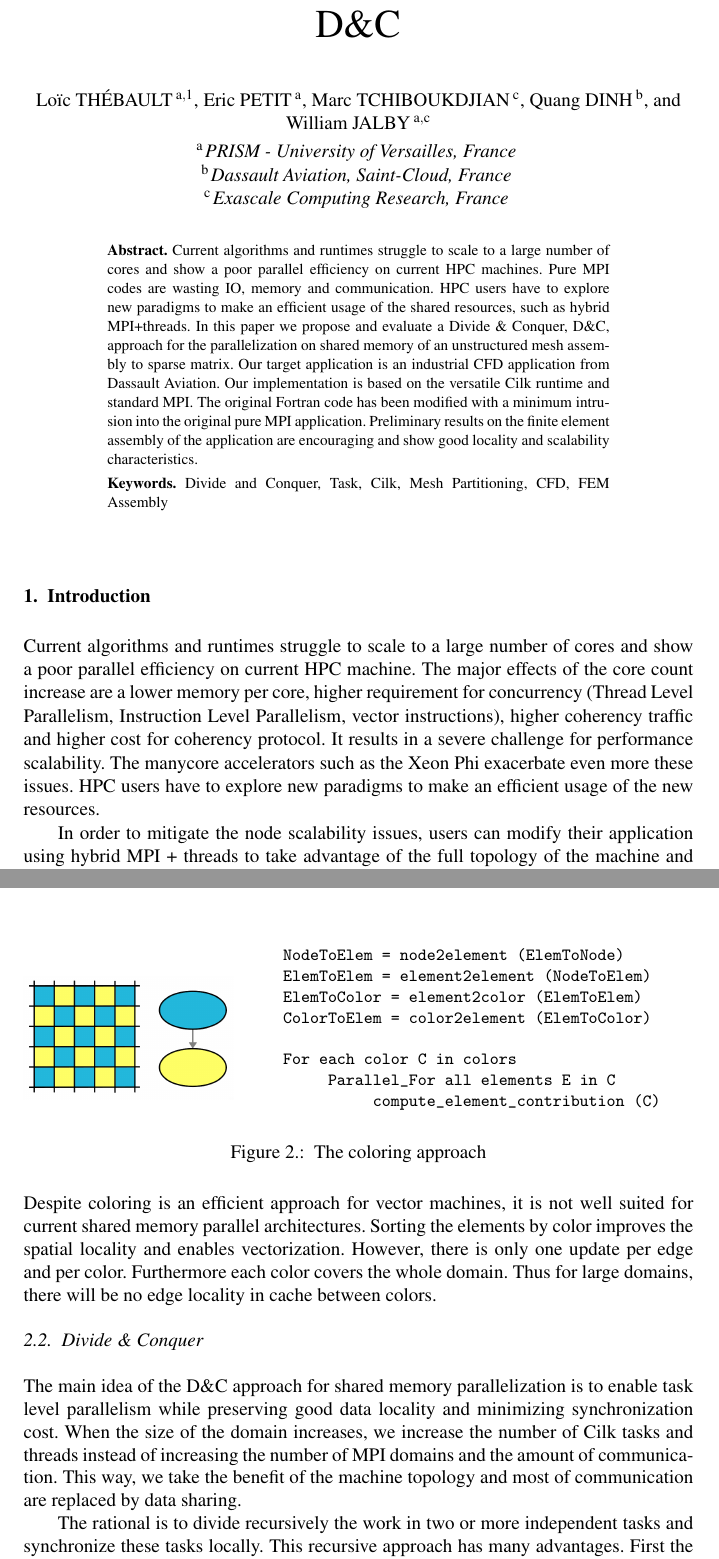
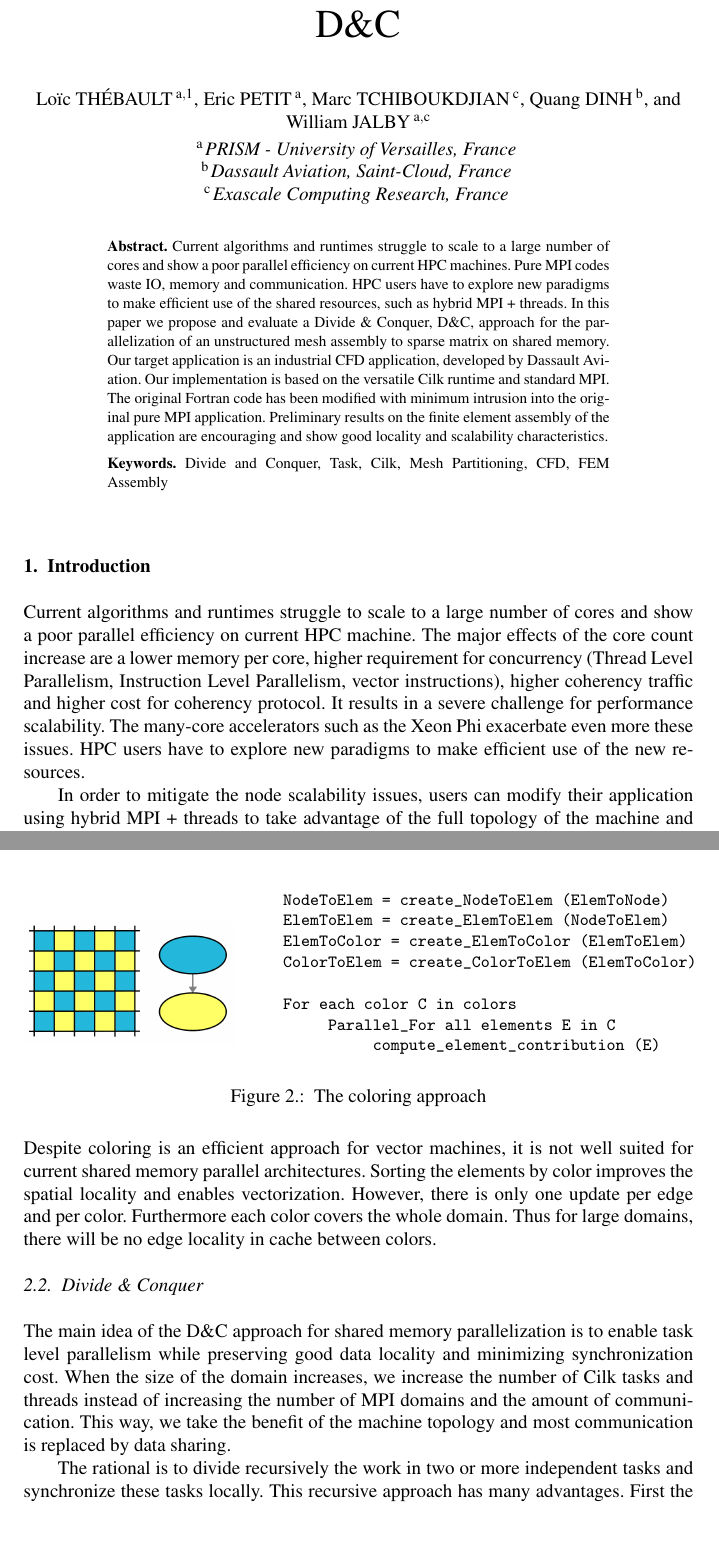
Before and after one commit to titeup/defmesh_dc, a LaTeX document (defmesch_dc.tex): two parts of pages 1 and 3 of 10, joined at a grey line, cut so that both start at the same text, the shorter picture padded with empty space. Compiled offline with pdfLaTeX.

Commit message:
Typos corrections

```diff
--- a/defmesch_dc.tex
+++ b/defmesch_dc.tex
@@ -18,7 +18,7 @@
 %\subtitle{Subtitle}
 
 \author[A]{\fnms{Lo\"ic} \snm{Th\'ebault}%
-\thanks{Corresponding Author E-mail: Loic.thebault@prism.uvsq.fr}},
+\thanks{Corresponding Author E-mail: loic.thebault@prism.uvsq.fr}},
 \author[A]{\fnms{Eric} \snm{Petit}},
 \author[D]{\fnms{Marc} \snm{Tchiboukdjian}},
 \author[B]{\fnms{Quang} \snm{Dinh}},
@@ -32,12 +32,11 @@ and
 
 \begin{abstract}
 Current algorithms and runtimes struggle to scale to a large number of cores and show a poor parallel efficiency on current HPC machines.
-Pure MPI codes are wasting IO, memory and communication. HPC users have to explore new paradigms to make an efficient usage of the shared resources,
-such as hybrid MPI+threads.
-In this paper we propose and evaluate a Divide \& Conquer, D\&C, approach for the parallelization on shared memory of an unstructured mesh assembly to sparse matrix.
-Our target application is an industrial CFD application from Dassault Aviation.
+Pure MPI codes waste IO, memory and communication. HPC users have to explore new paradigms to make efficient use of the shared resources, such as hybrid MPI + threads.
+In this paper we propose and evaluate a Divide \& Conquer, D\&C, approach for the parallelization of an unstructured mesh assembly to sparse matrix on shared memory.
+Our target application is an industrial CFD application, developed by Dassault Aviation.
 Our implementation is based on the versatile Cilk runtime and standard MPI.
-The original Fortran code has been modified with a minimum intrusion into the original pure MPI application.
+The original Fortran code has been modified with minimum intrusion into the original pure MPI application.
 Preliminary results on the finite element assembly of the application are encouraging and show good locality and scalability characteristics.
 \end{abstract}
 
@@ -50,15 +49,11 @@ Divide and Conquer, Task, Cilk, Mesh Partitioning, CFD, FEM Assembly
 \pagestyle{empty}
 
 \section{Introduction}
-%Positionment : code MPI compare to hybrid.\\
-%Problem on FEM : assembling, parallelization with shared memory non trivial.\\
-%Assembling on multicore, not on GPU (most of papers are for GPUs)\\\\
-
 Current algorithms and runtimes struggle to scale to a large number of cores and show a poor parallel efficiency on current HPC machine.
-The major effects of the core count increase are a lower memory per core, higher requirement for concurrency (Thread Level Parallelism, Instruction Level Parallelism, vector instructions),
-higher coherency traffic and higher cost for coherency protocol.
-It results in a severe challenge for performance scalability. The manycore accelerators such as the Xeon Phi exacerbate even more these issues.
-HPC users have to explore new paradigms to make an efficient usage of the new resources.
+The major effects of the core count increase are a lower memory per core, higher requirement for concurrency
+(Thread Level Parallelism, Instruction Level Parallelism, vector instructions), higher coherency traffic and higher cost for coherency protocol.
+It results in a severe challenge for performance scalability. The many-core accelerators such as the Xeon Phi exacerbate even more these issues.
+HPC users have to explore new paradigms to make efficient use of the new resources.
 
 In order to mitigate the node scalability issues, users can modify their application using hybrid MPI + threads to take advantage of the full topology of the machine
 and enhance the data and synchronization locality.
@@ -127,14 +123,14 @@ A pseudo-code and a simple 2D coloring example are given in figure~\ref{fig:colA
 \begin{minipage}[tp]{0.55\textwidth}
  		\small
  		\begin{verbatim}
-			NodeToElem = node2element (ElemToNode)
-			ElemToElem = element2element (NodeToElem)
-			ElemToColor = element2color (ElemToElem)
-			ColorToElem = color2element (ElemToColor)
+			NodeToElem = create_NodeToElem (ElemToNode)
+			ElemToElem = create_ElemToElem (NodeToElem)
+			ElemToColor = create_ElemToColor (ElemToElem)
+			ColorToElem = create_ColorToElem (ElemToColor)
 
 			For each color C in colors
     				Parallel_For all elements E in C
-        					compute_element_contribution (C)
+        					compute_element_contribution (E)
  		\end{verbatim}
  \end{minipage}
  \captionof{figure}{\label{fig:colApp} The coloring approach}
@@ -153,16 +149,18 @@ Thus for large domains, there will be no edge locality in cache between colors.
 
 The main idea of the D\&C approach for shared memory parallelization is to enable task level parallelism while preserving good data locality and minimizing synchronization cost.
 When the size of the domain increases, we increase the number of Cilk tasks and threads instead of increasing the number of MPI domains and the amount of communication.
-This way, we take the benefit of the machine topology and most of communication are replaced by data sharing.
+This way, we take the benefit of the machine topology and most communication is replaced by data sharing.
 
-The rational is to divide recursively the work in two or more independent tasks and synchronize these tasks locally. This recursive approach has many advantages.
-First the recursive sharing naturally exposes high concurrency. As long as the application is large enough, it is possible to produce a deeper recursive tree to get more concurrency and
-therefore match the higher requirement of manycore systems. Furthermore, synchronizations are local: only nodes of a same parent in the recursive tree have to be synchronized.
+The rational is to divide recursively the work in two or more independent tasks and synchronize these tasks locally.
+This recursive approach has many advantages. First the recursive sharing naturally exposes high concurrency.
+As long as the application is large enough, it is possible to produce a deeper recursive tree to get more concurrency and therefore match the higher requirement of many-core systems.
+Furthermore, synchronizations are local: only nodes of a same parent in the recursive tree have to be synchronized.
 Finally, D\&C approach improves the data locality by reordering the data as shown in section~\ref{sec:DCrec}.
 
 On a small number of cores, the scalability of the D\&C parallelization is expected to be equivalent to the pure MPI.
 However, for a larger number of cores, D\&C should continue scaling while pure MPI should not.
-In any case the code will benefit from the higher locality and reuse of elements in the D\&C version. Therefore all the versions using the reordering should outperform the original code.
+In any case the code will benefit from the higher locality and reuse of elements in the D\&C version.
+Therefore all the versions using the reordering should outperform the original code.
 
 This approach consists of two parts described in following subsections.
 First part is the recursive decomposition of each MPI domain and second part is the recursive execution of the FEM assembly step using Cilk.
```
Also changed, not shown: dc_bib.bib (+12 -19 lines), defmesch_dc.tex (46 more changed lines).
